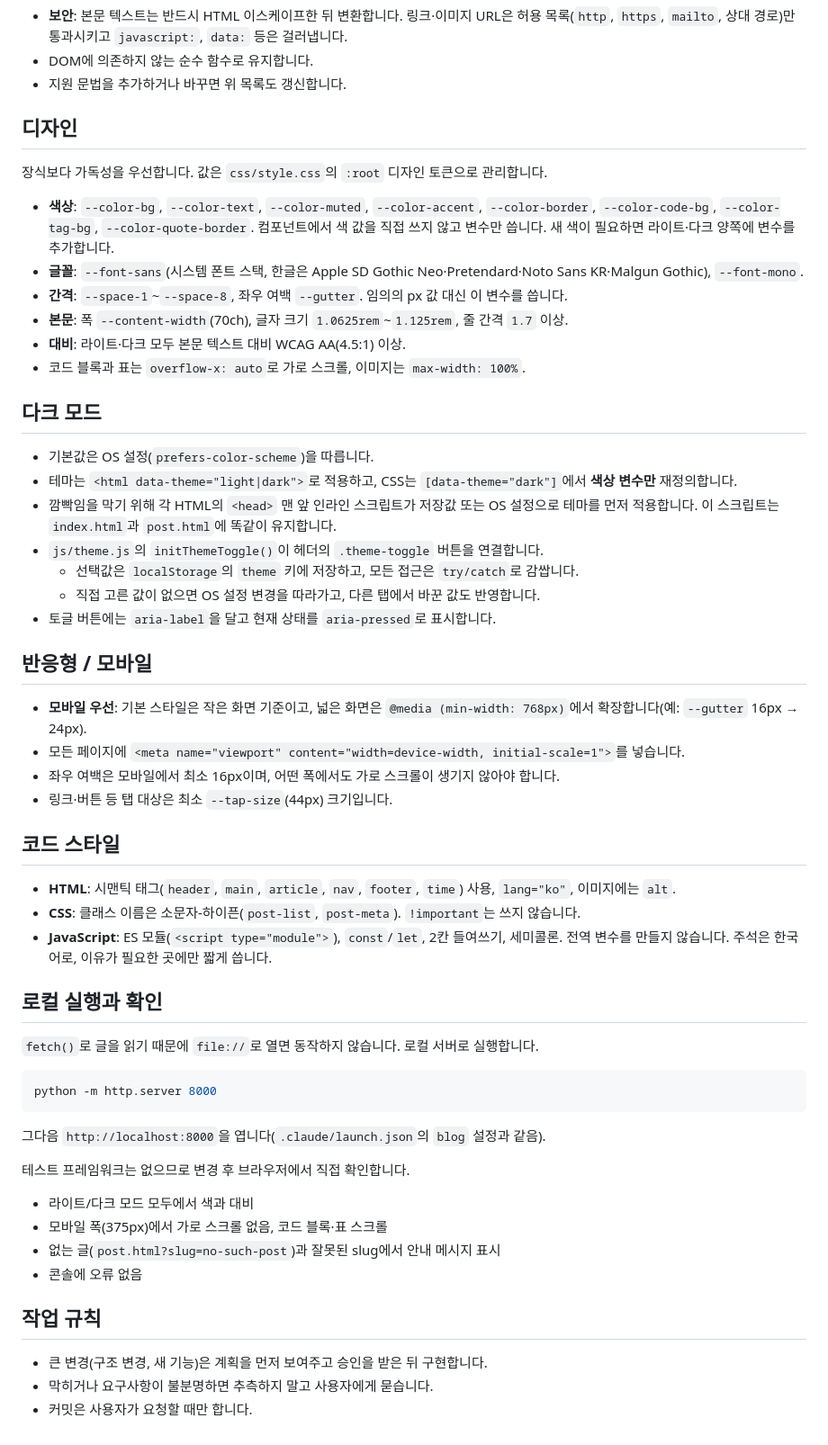
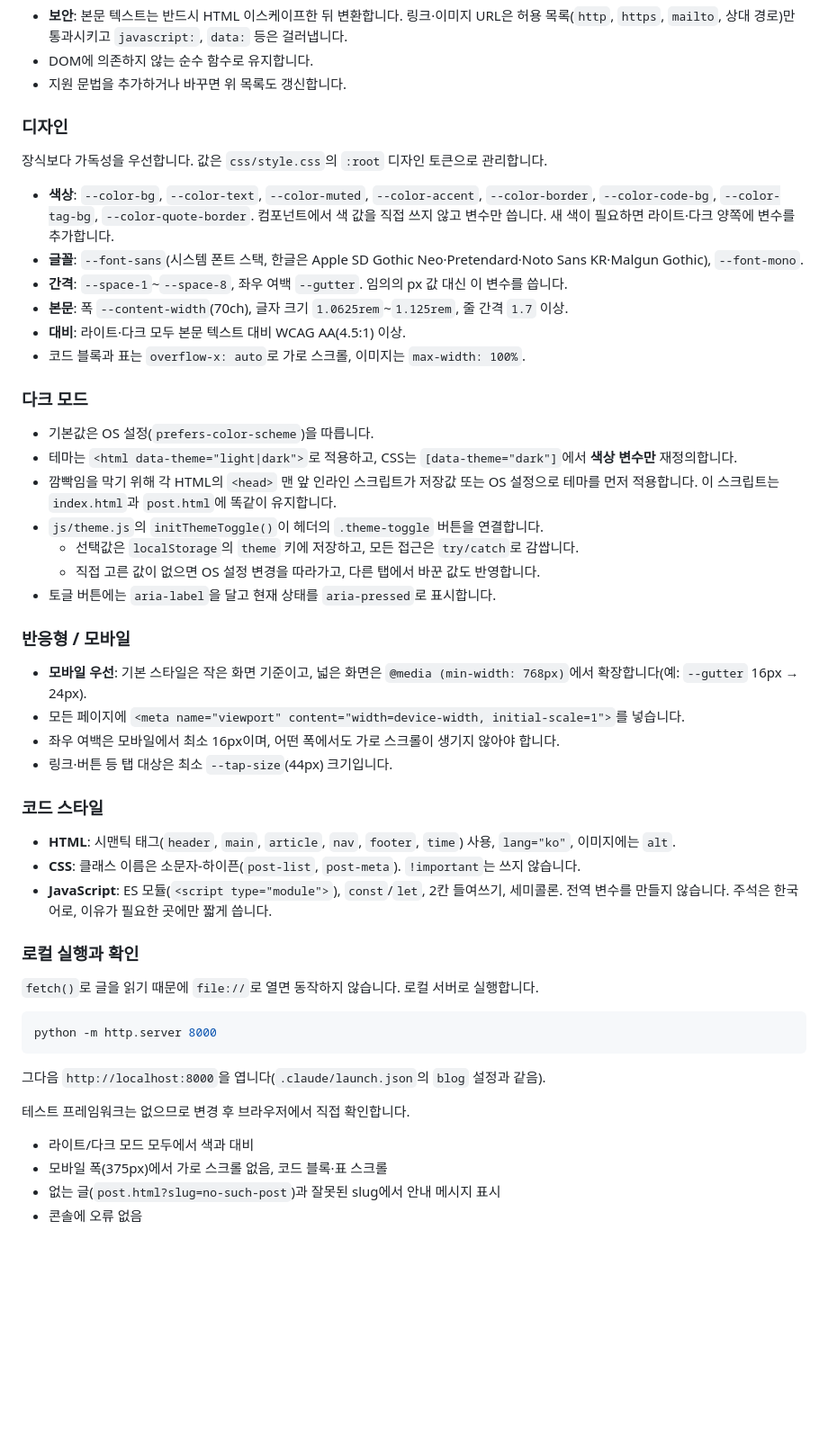
Before and after one commit to classicbob0202-design/my-blog, a Markdown page: AGENTS.md, the part around one of its changes. Shown at 90% size. Rendered like a GitHub page; blank space fills up the shorter version.

```diff
--- a/AGENTS.md
+++ b/AGENTS.md
@@ -85,7 +105,7 @@ description: 목록에 표시될 한 줄 요약
 - DOM에 의존하지 않는 순수 함수로 유지합니다.
 - 지원 문법을 추가하거나 바꾸면 위 목록도 갱신합니다.
 
-## 디자인
+### 디자인
 
 장식보다 가독성을 우선합니다. 값은 `css/style.css`의 `:root` 디자인 토큰으로 관리합니다.
 
@@ -96,7 +116,7 @@ description: 목록에 표시될 한 줄 요약
 - **대비**: 라이트·다크 모두 본문 텍스트 대비 WCAG AA(4.5:1) 이상.
 - 코드 블록과 표는 `overflow-x: auto`로 가로 스크롤, 이미지는 `max-width: 100%`.
 
-## 다크 모드
+### 다크 모드
 
 - 기본값은 OS 설정(`prefers-color-scheme`)을 따릅니다.
 - 테마는 `<html data-theme="light|dark">`로 적용하고, CSS는 `[data-theme="dark"]`에서 **색상 변수만** 재정의합니다.
@@ -106,20 +126,20 @@ description: 목록에 표시될 한 줄 요약
   - 직접 고른 값이 없으면 OS 설정 변경을 따라가고, 다른 탭에서 바꾼 값도 반영합니다.
 - 토글 버튼에는 `aria-label`을 달고 현재 상태를 `aria-pressed`로 표시합니다.
 
-## 반응형 / 모바일
+### 반응형 / 모바일
 
 - **모바일 우선**: 기본 스타일은 작은 화면 기준이고, 넓은 화면은 `@media (min-width: 768px)`에서 확장합니다(예: `--gutter` 16px → 24px).
 - 모든 페이지에 `<meta name="viewport" content="width=device-width, initial-scale=1">`를 넣습니다.
 - 좌우 여백은 모바일에서 최소 16px이며, 어떤 폭에서도 가로 스크롤이 생기지 않아야 합니다.
 - 링크·버튼 등 탭 대상은 최소 `--tap-size`(44px) 크기입니다.
 
-## 코드 스타일
+### 코드 스타일
 
 - **HTML**: 시맨틱 태그(`header`, `main`, `article`, `nav`, `footer`, `time`) 사용, `lang="ko"`, 이미지에는 `alt`.
 - **CSS**: 클래스 이름은 소문자-하이픈(`post-list`, `post-meta`). `!important`는 쓰지 않습니다.
 - **JavaScript**: ES 모듈(`<script type="module">`), `const`/`let`, 2칸 들여쓰기, 세미콜론. 전역 변수를 만들지 않습니다. 주석은 한국어로, 이유가 필요한 곳에만 짧게 씁니다.
 
-## 로컬 실행과 확인
+### 로컬 실행과 확인
 
 `fetch()`로 글을 읽기 때문에 `file://`로 열면 동작하지 않습니다. 로컬 서버로 실행합니다.
 
@@ -135,9 +155,3 @@ python -m http.server 8000
 - 모바일 폭(375px)에서 가로 스크롤 없음, 코드 블록·표 스크롤
 - 없는 글(`post.html?slug=no-such-post`)과 잘못된 slug에서 안내 메시지 표시
 - 콘솔에 오류 없음
-
-## 작업 규칙
-
-- 큰 변경(구조 변경, 새 기능)은 계획을 먼저 보여주고 승인을 받은 뒤 구현합니다.
-- 막히거나 요구사항이 불분명하면 추측하지 말고 사용자에게 묻습니다.
-- 커밋은 사용자가 요청할 때만 합니다.
```
Also changed, not shown: other parts of AGENTS.md (+30 -10 lines), CLAUDE.md (+35 -21 lines).
